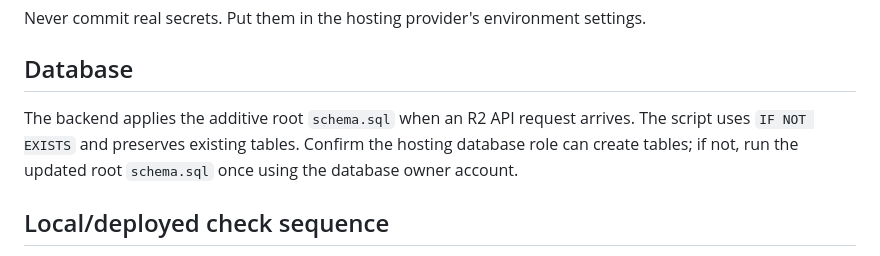
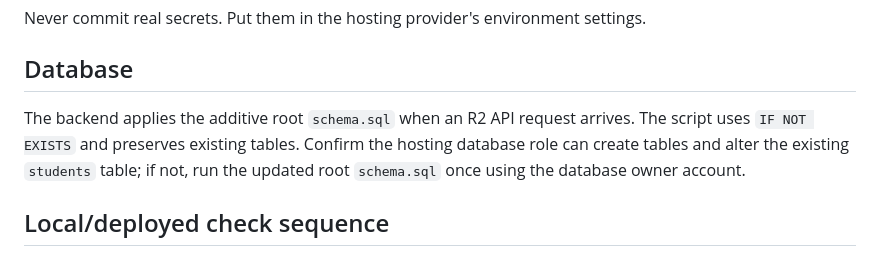
Before and after one commit to BaileyCore/COSC3506-team-04, a Markdown page: R2_SETUP.md, the part around the change. GitHub-like rendering.

Commit message:
Clarify additive schema permissions

```diff
--- a/R2_SETUP.md
+++ b/R2_SETUP.md
@@ -19,7 +19,7 @@ Never commit real secrets. Put them in the hosting provider's environment settin
 
 ## Database
 
-The backend applies the additive root `schema.sql` when an R2 API request arrives. The script uses `IF NOT EXISTS` and preserves existing tables. Confirm the hosting database role can create tables; if not, run the updated root `schema.sql` once using the database owner account.
+The backend applies the additive root `schema.sql` when an R2 API request arrives. The script uses `IF NOT EXISTS` and preserves existing tables. Confirm the hosting database role can create tables and alter the existing `students` table; if not, run the updated root `schema.sql` once using the database owner account.
 
 ## Local/deployed check sequence
 
```
